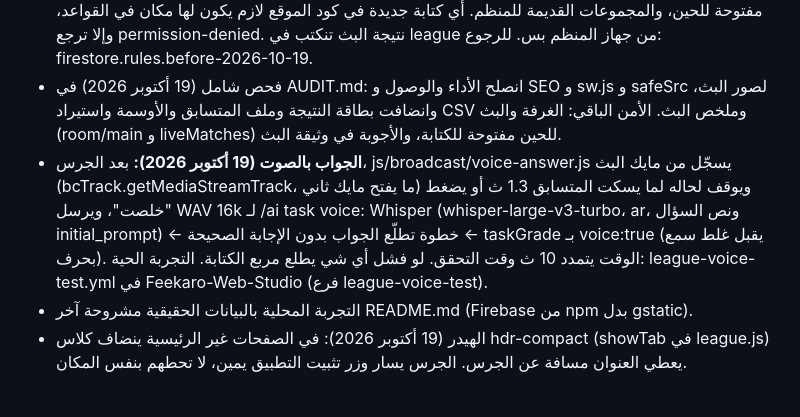
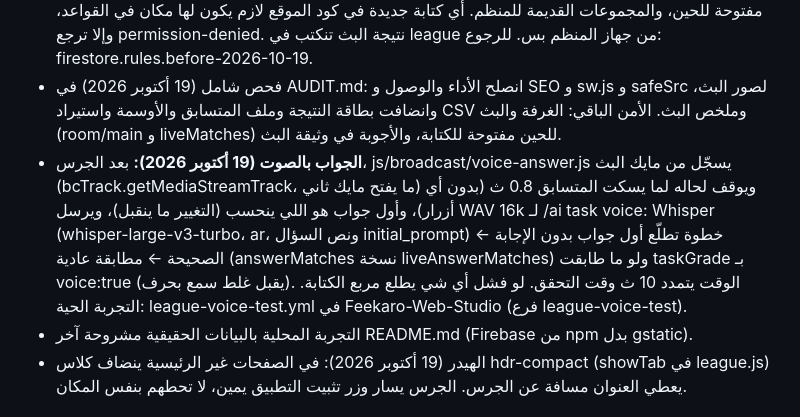
Before and after one commit to moha1221aaa-cyber/---Feekaro, a Markdown page: CLAUDE.md, the part around the change. GitHub-like rendering.

Commit message:
CLAUDE.md: الجواب الصوتي (أول جواب، 0.8 ث، بدون أزرار، مطابقة سريعة)
Co-Authored-By: Claude Opus 5.5 <noreply@anthropic.com>
Claude-Session: https://claude.ai/code/session_01UrdkwaSkeWwsGMXtR9Xcod

```diff
--- a/CLAUDE.md
+++ b/CLAUDE.md
@@ -7,7 +7,7 @@
 - أي دالة سيرفر جديدة تصرف رصيد أو حصة: تحقق بـ verifyFirebaseToken(bearer(request)) والمتصفح يرسل authHeaders().
 - **قواعد Firestore (19 أكتوبر 2026):** في firestore.rules هنا، وتنتشر من league-rules.yml (mode=deploy، و mode=read يقرا الحالية) بسر MASRO7_FIREBASE_SA في Feekaro-Web-Studio. league و videos للمنظم، users لصاحبه، predictions لصاحبها (userId والمعرّف uid_...)، room/** مفتوحة للحين، والمجموعات القديمة للمنظم. أي كتابة جديدة في كود الموقع لازم يكون لها مكان في القواعد، وإلا ترجع permission-denied. نتيجة البث تنكتب في league من جهاز المنظم بس. للرجوع: firestore.rules.before-2026-10-19.
 - فحص شامل (19 أكتوبر 2026) في AUDIT.md: انصلح الأداء والوصول و SEO و sw.js و safeSrc لصور البث، وانضافت بطاقة النتيجة وملف المتسابق والأوسمة واستيراد CSV وملخص البث. الأمن الباقي: الغرفة والبث (room/main و liveMatches) للحين مفتوحة للكتابة، والأجوبة في وثيقة البث.
-- **الجواب بالصوت (19 أكتوبر 2026):** بعد الجرس، js/broadcast/voice-answer.js يسجّل من مايك البث (bcTrack.getMediaStreamTrack، ما يفتح مايك ثاني) ويوقف لحاله لما يسكت المتسابق 1.3 ث أو يضغط "خلصت"، ويرسل WAV 16k لـ /ai task voice: Whisper (whisper-large-v3-turbo، ar، ونص السؤال initial_prompt) ← خطوة تطلّع الجواب بدون الإجابة الصحيحة ← taskGrade بـ voice:true (يقبل غلط سمع بحرف). الوقت يتمدد 10 ث وقت التحقق. لو فشل أي شي يطلع مربع الكتابة. التجربة الحية: league-voice-test.yml في Feekaro-Web-Studio (فرع league-voice-test).
+- **الجواب بالصوت (19 أكتوبر 2026):** بعد الجرس، js/broadcast/voice-answer.js يسجّل من مايك البث (bcTrack.getMediaStreamTrack، ما يفتح مايك ثاني) ويوقف لحاله لما يسكت المتسابق 0.8 ث (بدون أي أزرار)، وأول جواب هو اللي ينحسب (التغيير ما ينقبل)، ويرسل WAV 16k لـ /ai task voice: Whisper (whisper-large-v3-turbo، ar، ونص السؤال initial_prompt) ← خطوة تطلّع أول جواب بدون الإجابة الصحيحة ← مطابقة عادية (answerMatches نسخة liveAnswerMatches) ولو ما طابقت taskGrade بـ voice:true (يقبل غلط سمع بحرف). الوقت يتمدد 10 ث وقت التحقق. لو فشل أي شي يطلع مربع الكتابة. التجربة الحية: league-voice-test.yml في Feekaro-Web-Studio (فرع league-voice-test).
 - التجربة المحلية بالبيانات الحقيقية مشروحة آخر README.md (Firebase من npm بدل gstatic).
 - الهيدر (19 أكتوبر 2026): في الصفحات غير الرئيسية ينضاف كلاس hdr-compact (showTab في league.js) يعطي العنوان مسافة عن الجرس. الجرس يسار وزر تثبيت التطبيق يمين، لا تحطهم بنفس المكان.
 ## graphify
```
